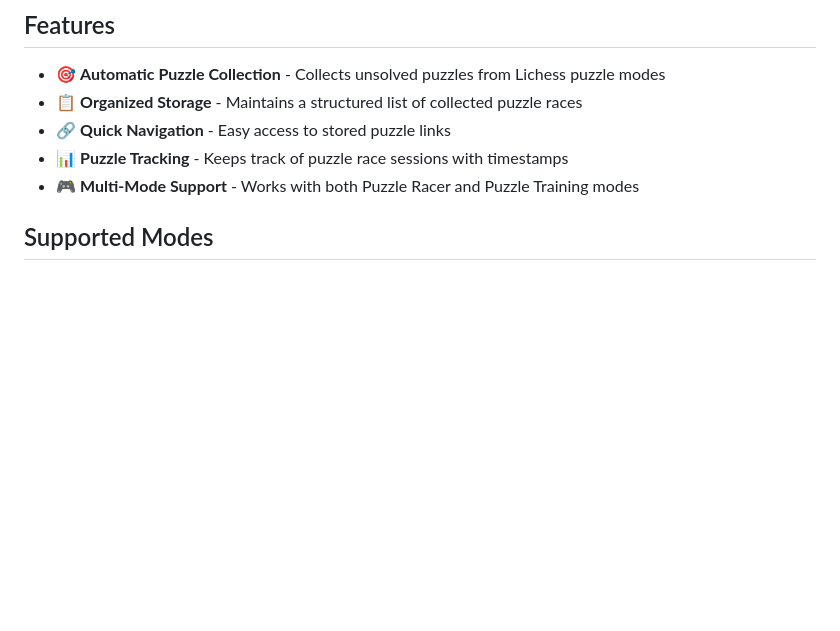
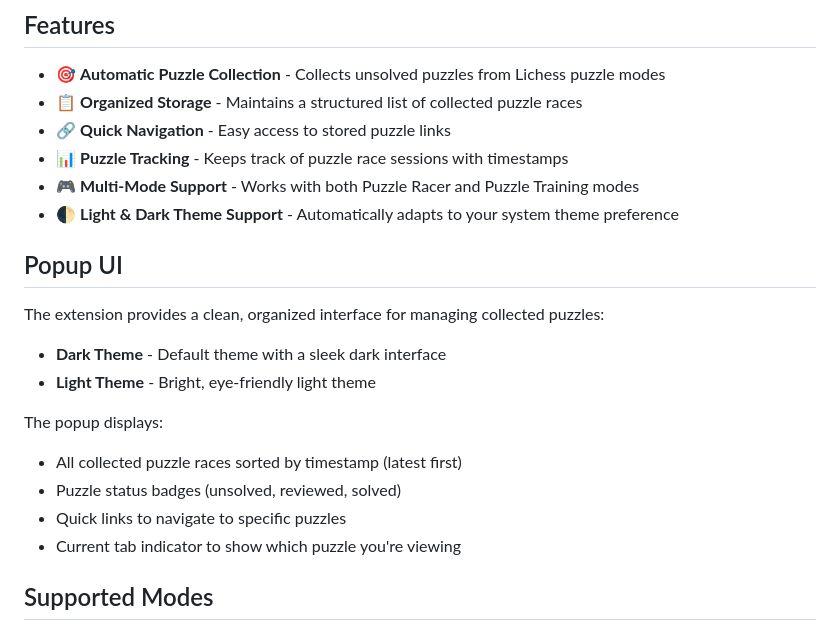
Before and after one commit to akmalkrmv/lichess-puzzles-extension, a Markdown page: README.md, the part around the change printed below. Drawn GitHub-style; blank space fills up the shorter version.

```diff
--- a/README.md
+++ b/README.md
@@ -15,6 +15,20 @@ This extension was inspired to help [ElyneLee](https://www.twitch.tv/elynelee) k
 - 🔗 **Quick Navigation** - Easy access to stored puzzle links
 - 📊 **Puzzle Tracking** - Keeps track of puzzle race sessions with timestamps
 - 🎮 **Multi-Mode Support** - Works with both Puzzle Racer and Puzzle Training modes
+- 🌓 **Light & Dark Theme Support** - Automatically adapts to your system theme preference
+
+## Popup UI
+
+The extension provides a clean, organized interface for managing collected puzzles:
+
+- **Dark Theme** - Default theme with a sleek dark interface
+- **Light Theme** - Bright, eye-friendly light theme
+
+The popup displays:
+- All collected puzzle races sorted by timestamp (latest first)
+- Puzzle status badges (unsolved, reviewed, solved)
+- Quick links to navigate to specific puzzles
+- Current tab indicator to show which puzzle you're viewing
 
 ## Supported Modes
 
```
Also changed, not shown: other parts of README.md (+8 -0 lines), screenshots/dark-theme.png (added), screenshots/light-theme.png (added).
